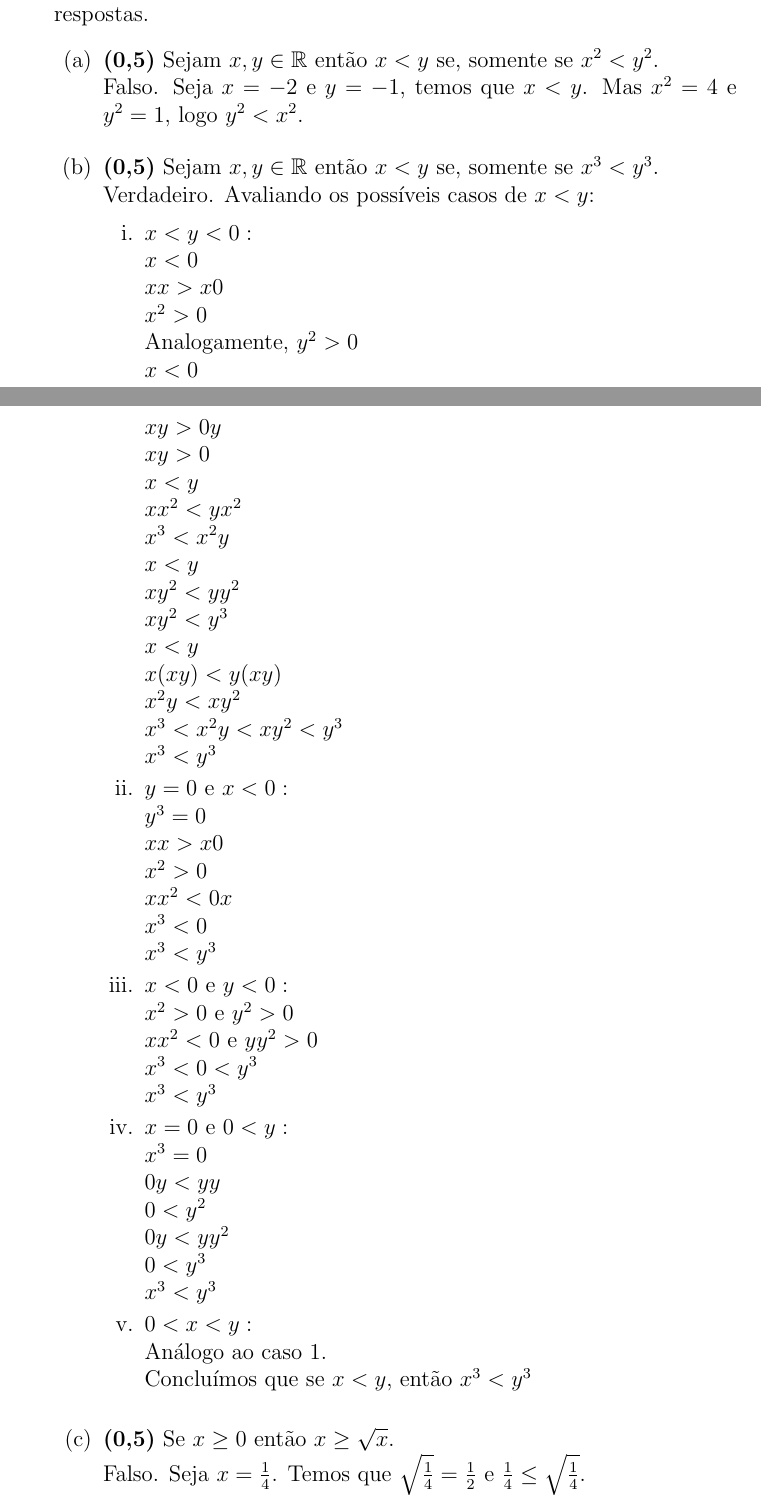
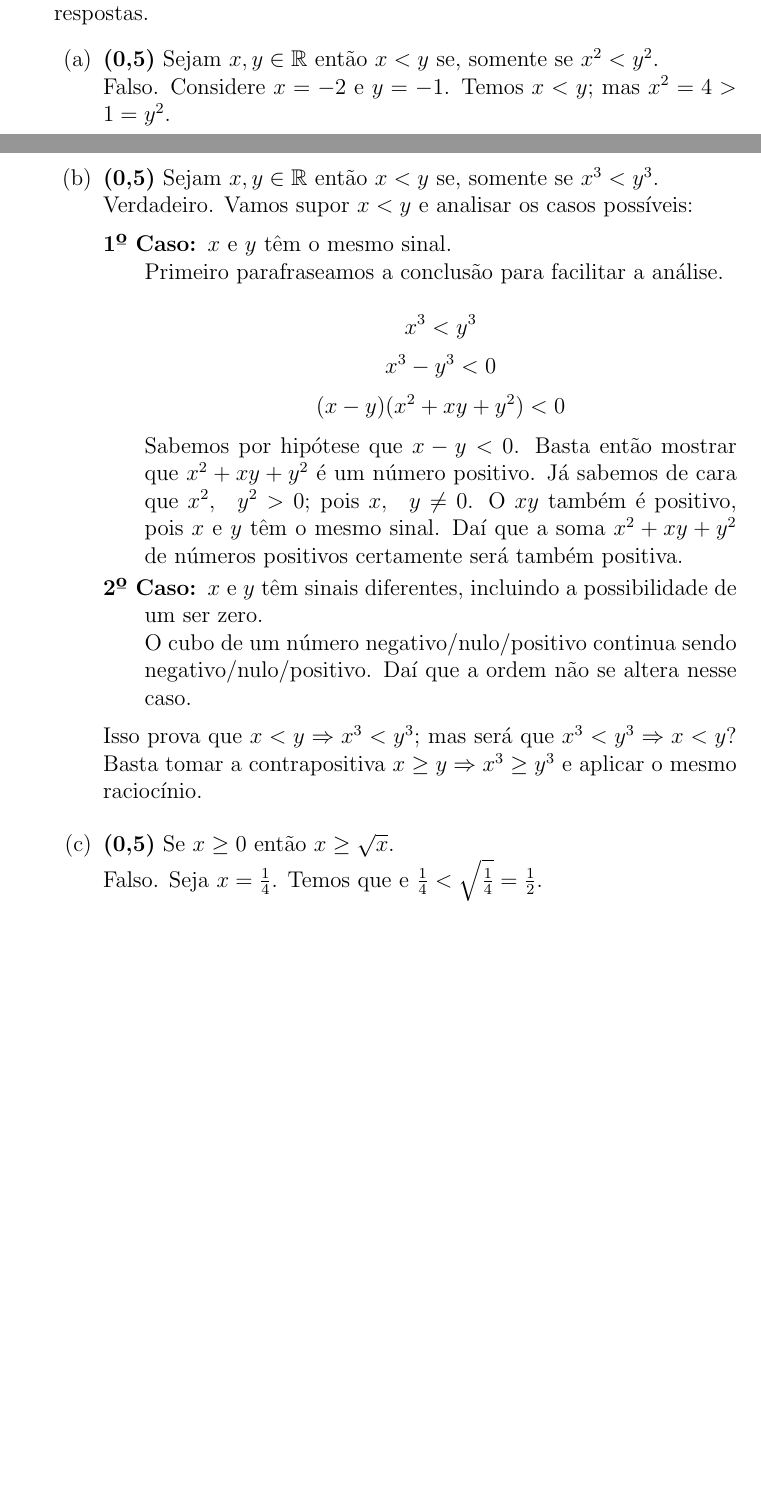
Before and after one commit to Nivelamento-em-Matematica-Ufes/P1-Sol-2017, a LaTeX document (P1-Sol-2017.tex): two parts of pages 3 and 4 of 5 before the commit and two parts of pages 4 and 5 of 6 after it, joined at a grey line, cut so that both start at the same text, the shorter picture padded with empty space. Compiled offline with pdfLaTeX.

Commit message:
Versão final (espero)

```diff
--- a/P1-Sol-2017.tex
+++ b/P1-Sol-2017.tex
@@ -169,67 +179,27 @@ Usando a definição do módulo: $ 1-x - |2x+1| =  \left\{
 \begin{enumerate}
 
 \item{\bf (0,5)} Sejam $x,y\in \RR$ então $x<y$ se, somente se $x^2<y^2$.\\
- Falso. Seja $x=-2$ e $y=-1$, temos que $x<y$. Mas $x^2=4$ e $y^2=1$, logo $y^2<x^2$.
+ Falso. Considere $x=-2$ e $y=-1$. Temos $x<y$; mas $x^2 = 4 > 1 = y^2$.
 \vspace{3mm}
 \item{\bf (0,5)} Sejam $x,y\in \RR$ então $x<y$ se, somente se $x^3<y^3$.\\
 Verdadeiro.
-Avaliando os possíveis casos de $x<y$:
+Vamos supor $x < y$ e analisar os casos possíveis:
 
- \begin{enumerate}
- %TODO Melhorar solução?
- %TODO Representar o movimento dos pontos na reta em cada caso?
- \item $x<y<0:$\\
- $x<0$\\
- $xx>x0$\\
- $x^2>0$\\
- $\mbox{Analogamente, } y^2>0$\\
- $x<0$\\
- $xy>0y$\\
- $xy>0$\\
- $x<y$\\
- $xx^2<yx^2$\\
- $x^3<x^2y$\\
- $x<y$\\
- $xy^2<yy^2$\\
- $xy^2<y^3$\\
- $x<y$\\
- $x(xy)<y(xy)$\\
- $x^2y<xy^2$\\
- $x^3<x^2y<xy^2<y^3$\\
- $x^3<y^3$\\
+ \begin{description}
+ \item[1º Caso:] $x$ e $y$ têm o mesmo sinal.\\
+ Primeiro parafraseamos a conclusão para facilitar a análise.\\
+ $$x^3 < y^3$$
+ $$x^3 - y^3 <0$$
+ $$(x-y)(x^2+xy+y^2) < 0$$
+ Sabemos por hipótese que $x-y < 0$. Basta então mostrar que $x^2+xy+y^2$ é um número positivo. Já sabemos de cara que $x^2, \ \ y^2 > 0$; pois $x, \ \ y \neq 0$. O $xy$ também é positivo, pois $x$ e $y$ têm o mesmo sinal. Daí que a soma $x^2+xy+y^2$ de números positivos certamente será também positiva.
 
-
- \item $y=0 \mbox{ e } x<0:$\\
- $y^3=0$\\
- $xx>x0$\\
- $x^2>0$\\
- $xx^2<0x$\\
- $x^3<0$\\
- $x^3<y^3$\\
-
- \item $x<0 \mbox{ e } y<0:$\\
- $x^2>0 \mbox{ e } y^2>0$\\
- $xx^2<0 \mbox{ e } yy^2>0$\\
- $x^3<0<y^3$\\
- $x^3<y^3$
-
- \item $x=0 \mbox{ e } 0<y:$\\
- $x^3=0$\\
- $0y<yy$\\
- $0<y^2$\\
- $0y<yy^2$\\
- $0<y^3$\\
- $x^3<y^3$\\
-
- \item $0<x<y:$\\
- Análogo ao caso 1.\\
-
- Concluímos que se $x<y$, então $x^3<y^3$\\
-
- \end{enumerate}
+ \item[2º Caso:] $x$ e $y$ têm sinais diferentes, incluindo a possibilidade de um ser zero.\\
+ O cubo de um número negativo/nulo/positivo continua sendo negativo/nulo/positivo. Daí que a ordem não se altera nesse caso.
+ \end{description}
+ Isso prova que $x<y \Rightarrow x^3 < y^3$; mas será que $x^3 < y^3 \Rightarrow x < y$? Basta tomar a contrapositiva $x \geq y \Rightarrow x^3 \geq y^3$ e aplicar o mesmo raciocínio.
 \vspace{3mm}
 \item{\bf (0,5)} Se $x\geq 0$ então $x\geq \sqrt{x}$.\\
-Falso. Seja $x=\frac{1}{4}$. Temos que $\sqrt{\frac{1}{4}}=\frac{1}{2}$ e $\frac{1}{4}\leq\sqrt{\frac{1}{4}}$.
+Falso. Seja $x=\frac{1}{4}$. Temos que e $\frac{1}{4} < \sqrt{\frac{1}{4}} = \frac{1}{2}$.
 \end{enumerate}
 
 \vspace{5mm}
```
Also changed, not shown: P1-Sol-2017.pdf, Q1b.png (added), Q1c.png (added), Q2b.png (added), Q3c.png (added), Q5c.png (added), P1-Sol-2017.tex (35 more changed lines), 5 other files.
